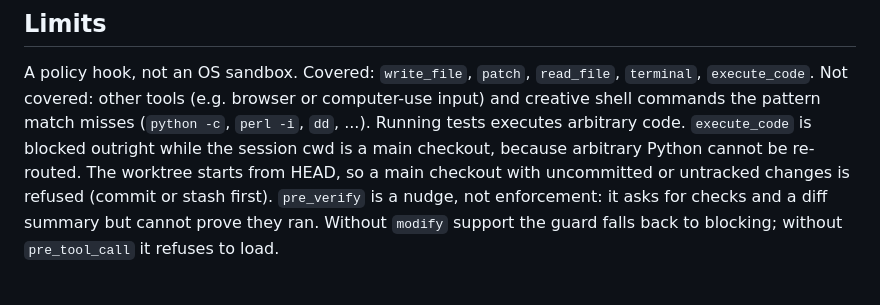
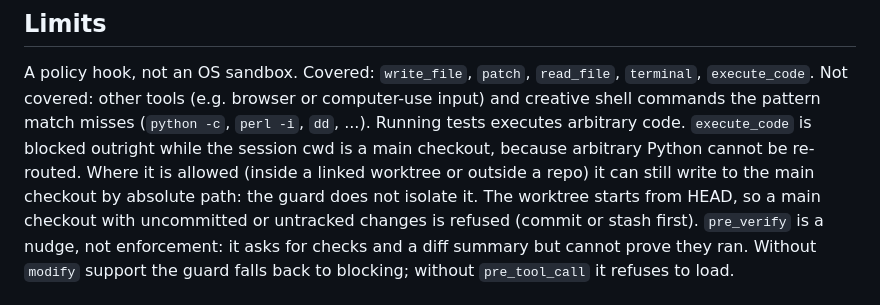
Before and after one commit to Abelion512/abelion-hermes-plugins, a Markdown page: worktree_guard_abelion/README.md, the part around the change. Drawn GitHub-style.

Commit message:
docs(worktree-guard): state execute_code limit inside worktrees

```diff
--- a/worktree_guard_abelion/README.md
+++ b/worktree_guard_abelion/README.md
@@ -54,7 +54,9 @@ A policy hook, not an OS sandbox. Covered: `write_file`, `patch`, `read_file`,
 computer-use input) and creative shell commands the pattern match misses
 (`python -c`, `perl -i`, `dd`, ...). Running tests executes arbitrary code.
 `execute_code` is blocked outright while the session cwd is a main checkout,
-because arbitrary Python cannot be re-routed. The worktree starts from HEAD, so
+because arbitrary Python cannot be re-routed. Where it is allowed (inside a
+linked worktree or outside a repo) it can still write to the main checkout by
+absolute path: the guard does not isolate it. The worktree starts from HEAD, so
 a main checkout with uncommitted or untracked changes is refused (commit or
 stash first). `pre_verify` is a nudge, not enforcement: it asks for checks and
 a diff summary but cannot prove they ran. Without `modify` support the guard
```
